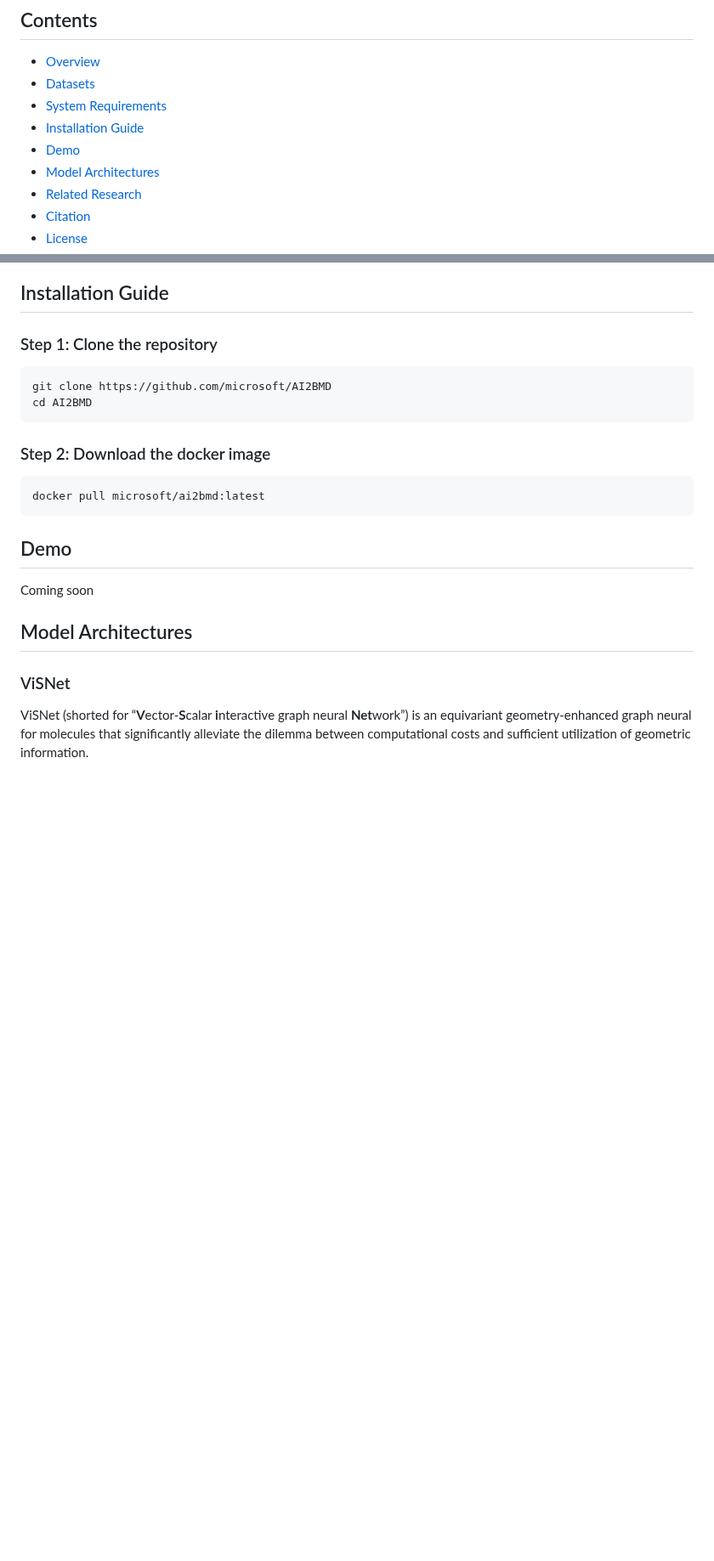
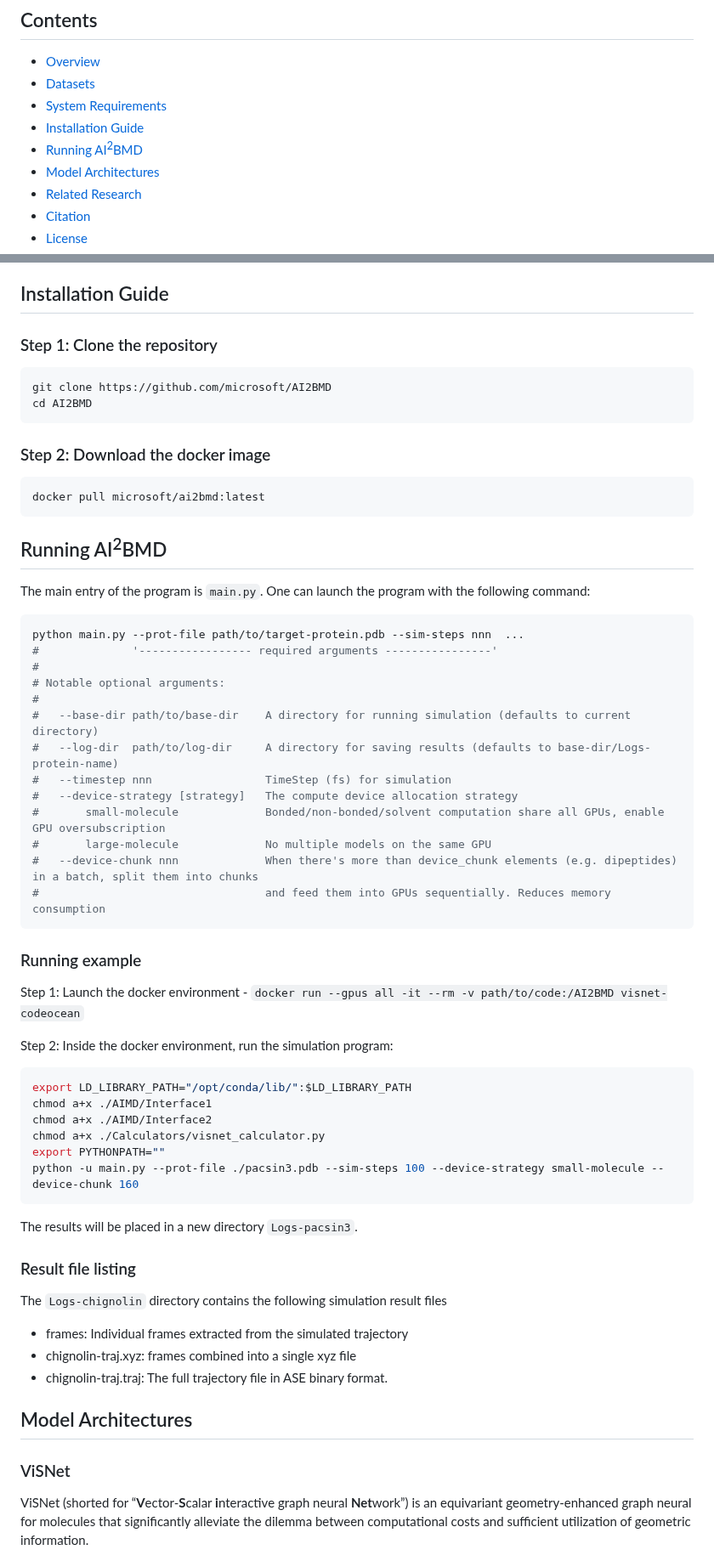
Before and after one commit to microsoft/AI2BMD, a Markdown page: README.md, 2 parts joined by grey strips. Shown at 85% size. GitHub-like rendering; blank space fills up the shorter version.

````diff
--- a/README.md
+++ b/README.md
@@ -6,7 +6,7 @@
 - [Datasets](#datasets)
 - [System Requirements](#system-requirements)
 - [Installation Guide](#installation-guide)
-- [Demo](#demo)
+- [Running AI<sup>2</sup>BMD](#running-ai2bmd)
 - [Model Architectures](#model-architectures)
 - [Related Research](#ai2bmd-related-research)
 - [Citation](#citation)
@@ -64,9 +64,51 @@ cd AI2BMD
 docker pull microsoft/ai2bmd:latest
 ```
 
-## Demo
+## Running AI<sup>2</sup>BMD
 
-Coming soon
+The main entry of the program is `main.py`. One can launch the program with the following command:
+
+```shell
+python main.py --prot-file path/to/target-protein.pdb --sim-steps nnn  ...
+#              '----------------- required arguments ----------------'
+#
+# Notable optional arguments:
+#
+#   --base-dir path/to/base-dir    A directory for running simulation (defaults to current directory)
+#   --log-dir  path/to/log-dir     A directory for saving results (defaults to base-dir/Logs-protein-name)
+#   --timestep nnn                 TimeStep (fs) for simulation
+#   --device-strategy [strategy]   The compute device allocation strategy
+#       small-molecule             Bonded/non-bonded/solvent computation share all GPUs, enable GPU oversubscription
+#       large-molecule             No multiple models on the same GPU
+#   --device-chunk nnn             When there's more than device_chunk elements (e.g. dipeptides) in a batch, split them into chunks
+#                                  and feed them into GPUs sequentially. Reduces memory consumption
+```
+
+### Running example
+
+Step 1: Launch the docker environment
+    - `docker run --gpus all -it --rm -v path/to/code:/AI2BMD visnet-codeocean`
+
+Step 2: Inside the docker environment, run the simulation program:
+
+```shell
+export LD_LIBRARY_PATH="/opt/conda/lib/":$LD_LIBRARY_PATH
+chmod a+x ./AIMD/Interface1
+chmod a+x ./AIMD/Interface2
+chmod a+x ./Calculators/visnet_calculator.py
+export PYTHONPATH=""
+python -u main.py --prot-file ./pacsin3.pdb --sim-steps 100 --device-strategy small-molecule --device-chunk 160
+```
+
+The results will be placed in a new directory `Logs-pacsin3`.
+
+### Result file listing
+
+The `Logs-chignolin` directory contains the following simulation result files
+
+- frames: Individual frames extracted from the simulated trajectory
+- chignolin-traj.xyz: frames combined into a single xyz file
+- chignolin-traj.traj: The full trajectory file in ASE binary format.
 
 ## Model Architectures
 
````
